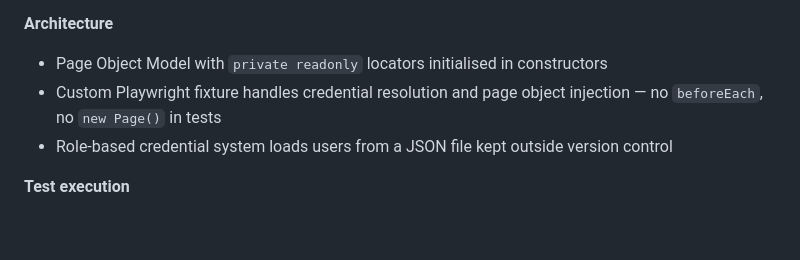
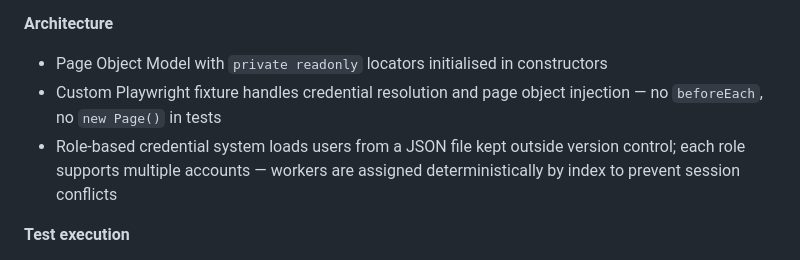
Before and after one commit to szymonpirecki/ecommerce-playwright-ts, a Markdown page: README.md, the part around the change. Rendered like a GitHub page; blank space fills up the shorter version.

Commit message:
documentation: correct README.md

```diff
--- a/README.md
+++ b/README.md
@@ -8,7 +8,7 @@ Test suite for [Fashionhub](https://pocketaces2.github.io/fashionhub/), a demo e
 **Architecture**
 - Page Object Model with `private readonly` locators initialised in constructors
 - Custom Playwright fixture handles credential resolution and page object injection — no `beforeEach`, no `new Page()` in tests
-- Role-based credential system loads users from a JSON file kept outside version control
+- Role-based credential system loads users from a JSON file kept outside version control; each role supports multiple accounts — workers are assigned deterministically by index to prevent session conflicts
 
 **Test execution**
 - Runs across Chromium, Firefox, and WebKit in fully parallel mode
```
